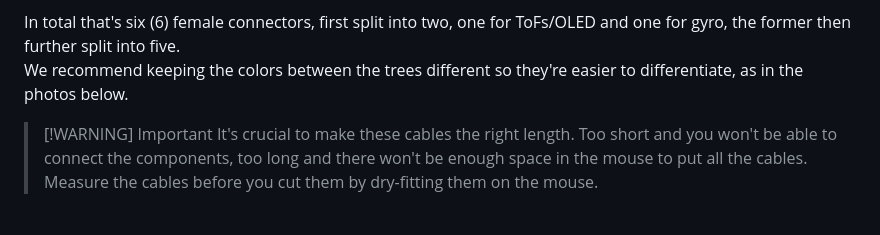
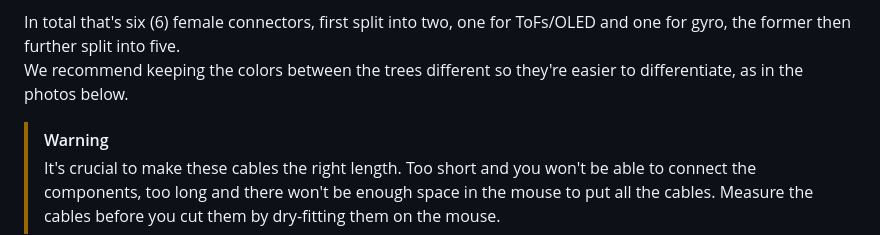
Before and after one commit to mattiamtzlr/ratatoskr, a Markdown page: README.md, the part around the change. GitHub-like rendering.

Commit message:
[#11] fix callout

```diff
--- a/README.md
+++ b/README.md
@@ -299,7 +299,7 @@ In total that's six (6) female connectors, first split into two, one for ToFs/OL
 further split into five.
 We recommend keeping the colors between the trees different so they're easier to differentiate, as in the photos below.
 
-> [!WARNING] Important
+> [!WARNING]
 > It's crucial to make these cables the right length. Too short and you won't be able to connect the components, too long
 > and there won't be enough space in the mouse to put all the cables. Measure the cables before you cut them by
 > dry-fitting them on the mouse.
```
